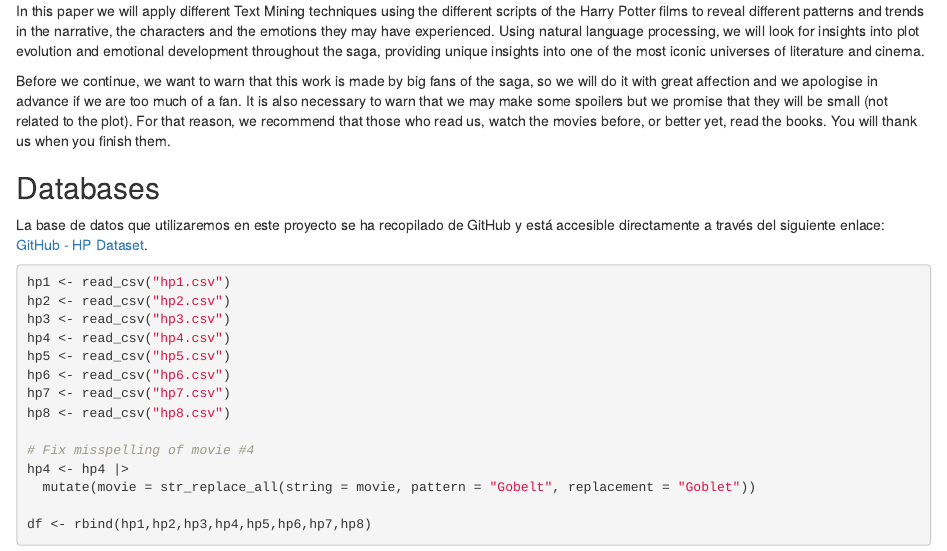
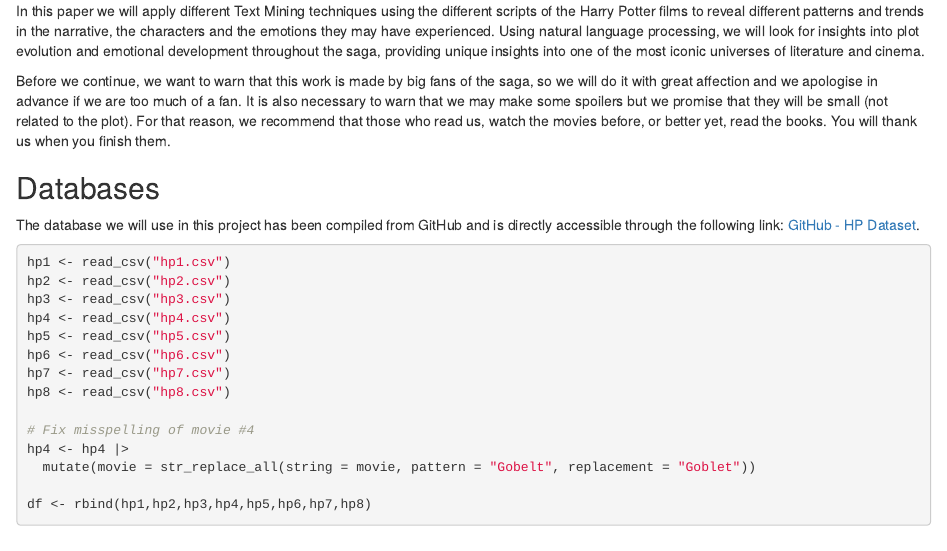
Before and after one commit to ericinthehaus/text-mining-harry-potter-class-project, an R Markdown document (final project_v2.Rmd): the page in a window 1100 px wide, from 800 px down. Rendered offline with R 4.5, knitr and Pandoc, with nearby package versions.

Commit message:
complete

````diff
--- a/final project_v2.Rmd
+++ b/final project_v2.Rmd
@@ -58,7 +58,7 @@
 
 ## Databases
 
-La base de datos que utilizaremos en este proyecto se ha recopilado de GitHub y está accesible directamente a través del siguiente enlace: [GitHub - HP Dataset](https://github.com/Kornflex28/hp-dataset/tree/main/datasets).
+The database we will use in this project has been compiled from GitHub and is directly accessible through the following link: [GitHub - HP Dataset](https://github.com/Kornflex28/hp-dataset/tree/main/datasets).
 
 ```{r}
 
````
